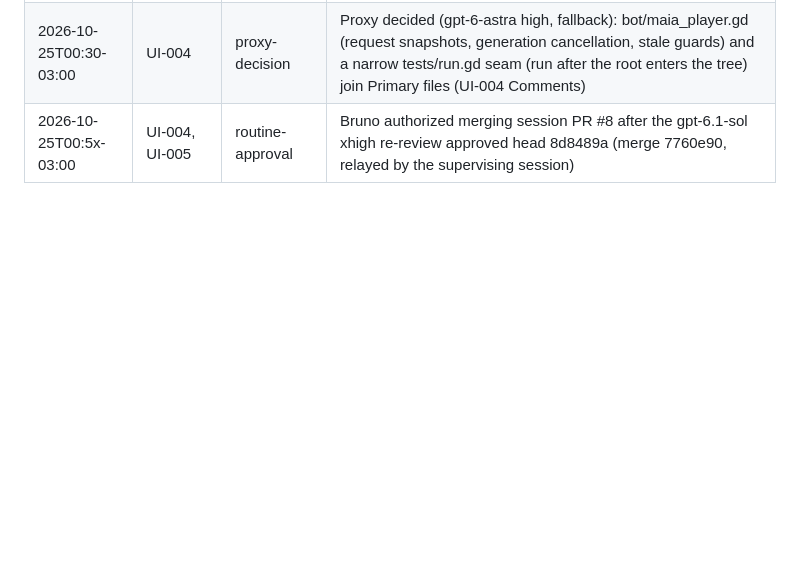
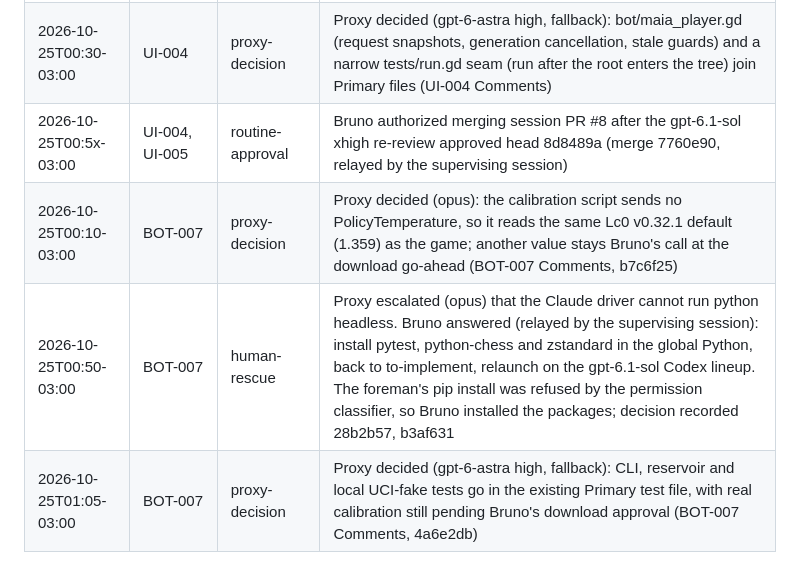
Before and after one commit to Laginho/P-Chess, a Markdown page: .scratch/interventions.md, the part around the change. Rendered like a GitHub page; blank space fills up the shorter version.

Commit message:
Run records: mvp lane BOT-007 (run log, attribution, interventions)
Co-Authored-By: Claude Opus 5.5 <noreply@anthropic.com>

```diff
--- a/.scratch/interventions.md
+++ b/.scratch/interventions.md
@@ -43,3 +43,6 @@
 | 2026-10-25T00:16-03:00 | UI-004 | routine-approval | Independent review of the PR #8 sync head 7d32e80 (gpt-6.1-sol xhigh) returned do-not-merge; supervisor asked to reopen UI-004 (cd10e33, second reopen, foreman diagnosis recorded) and relaunch with the gpt lineup |
 | 2026-10-25T00:30-03:00 | UI-004 | proxy-decision | Proxy decided (gpt-6-astra high, fallback): bot/maia_player.gd (request snapshots, generation cancellation, stale guards) and a narrow tests/run.gd seam (run after the root enters the tree) join Primary files (UI-004 Comments) |
 | 2026-10-25T00:5x-03:00 | UI-004, UI-005 | routine-approval | Bruno authorized merging session PR #8 after the gpt-6.1-sol xhigh re-review approved head 8d8489a (merge 7760e90, relayed by the supervising session) |
+| 2026-10-25T00:10-03:00 | BOT-007 | proxy-decision | Proxy decided (opus): the calibration script sends no PolicyTemperature, so it reads the same Lc0 v0.32.1 default (1.359) as the game; another value stays Bruno's call at the download go-ahead (BOT-007 Comments, b7c6f25) |
+| 2026-10-25T00:50-03:00 | BOT-007 | human-rescue | Proxy escalated (opus) that the Claude driver cannot run python headless. Bruno answered (relayed by the supervising session): install pytest, python-chess and zstandard in the global Python, back to to-implement, relaunch on the gpt-6.1-sol Codex lineup. The foreman's pip install was refused by the permission classifier, so Bruno installed the packages; decision recorded 28b2b57, b3af631 |
+| 2026-10-25T01:05-03:00 | BOT-007 | proxy-decision | Proxy decided (gpt-6-astra high, fallback): CLI, reservoir and local UCI-fake tests go in the existing Primary test file, with real calibration still pending Bruno's download approval (BOT-007 Comments, 4a6e2db) |
```
Also changed, not shown: .scratch/reopen-attribution.md (+1 -0 lines), docs/run-log/run-log.md (+5 -0 lines).
